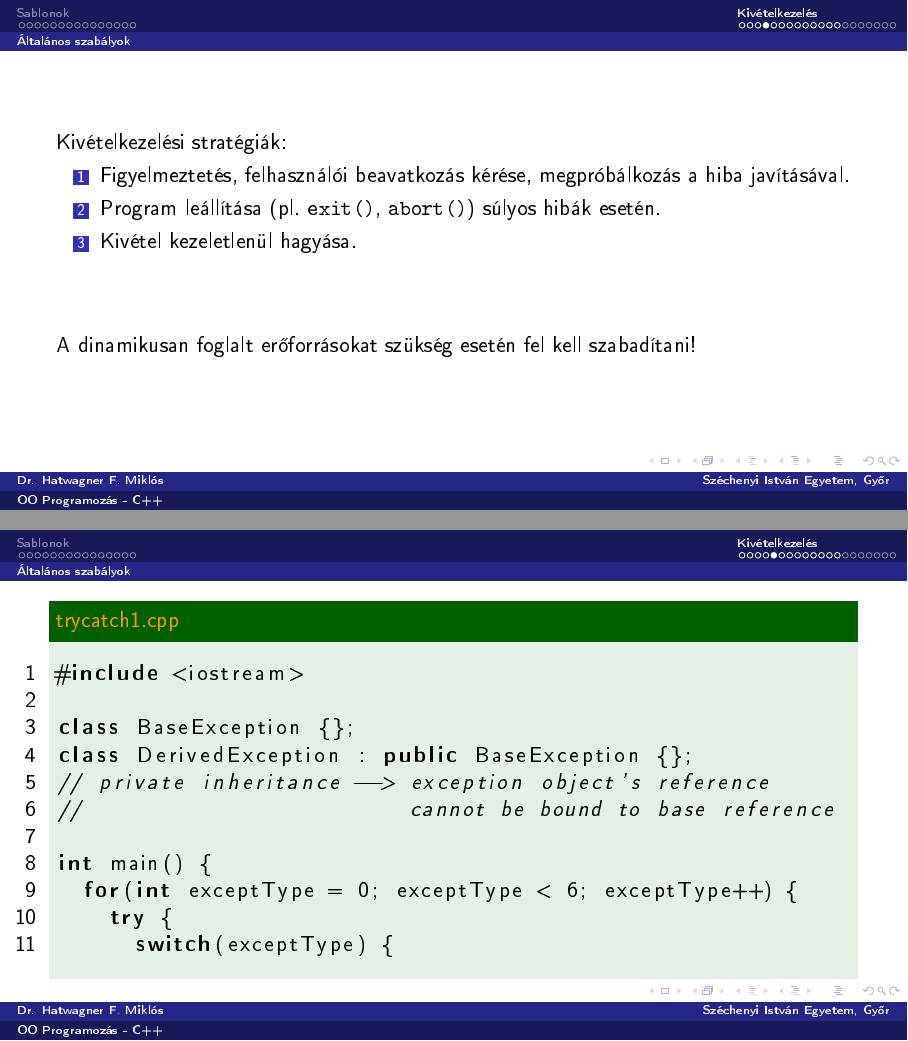
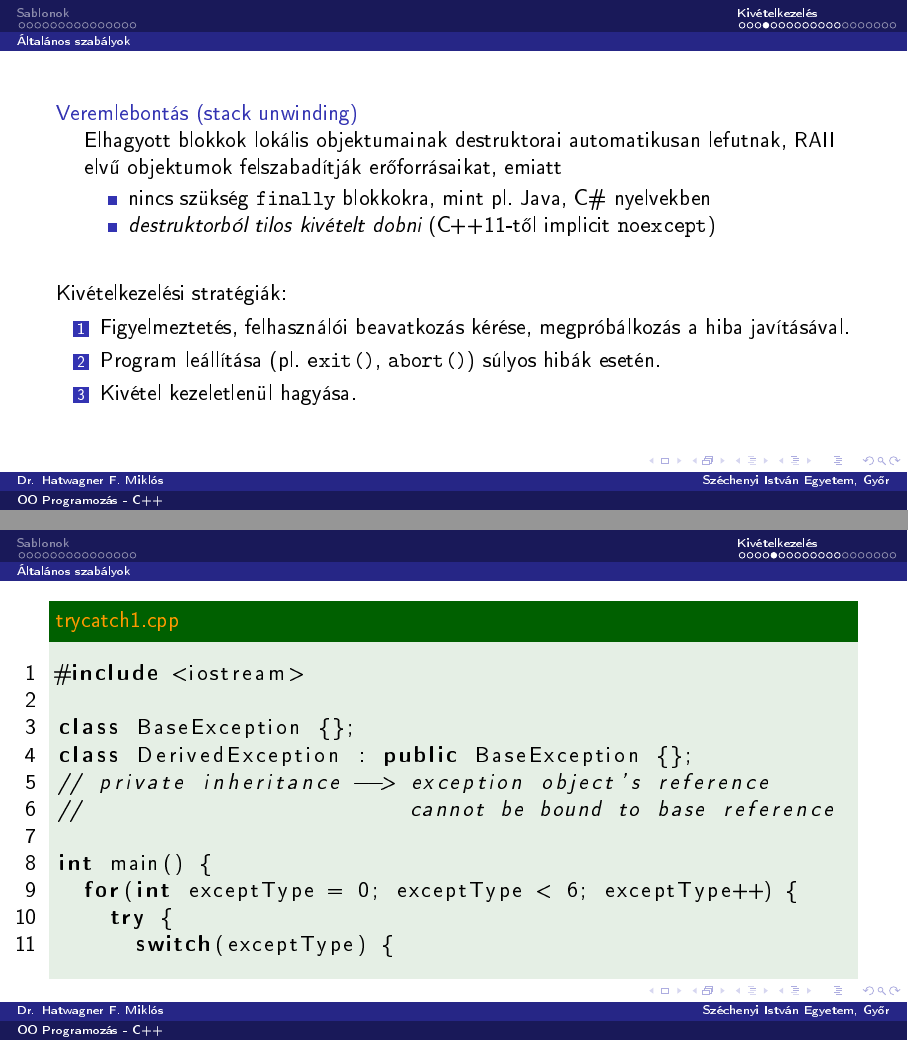
Before and after one commit to wajzy/GKxB_INTM119, LaTeX slides (ea04/ea04.tex): pages 20 and 21 of 36, joined at a grey line. The pictures show the PDF file ea04/ea04.pdf that the author committed with the source.

Commit message:
Added stack unwinding

```diff
--- a/ea04/ea04.tex
+++ b/ea04/ea04.tex
@@ -216,14 +216,21 @@ Of 4.5 and 3, 4.5 is greater.
 \end{frame}
 
 \begin{frame}
+    \begin{description}[m]
+        \item[Veremlebontás (stack unwinding)] \hfill \\
+            Elhagyott blokkok lokális objektumainak destruktorai automatikusan lefutnak, RAII elvű objektumok felszabadítják erőforrásaikat, emiatt
+            \begin{itemize}
+                \item nincs szükség \texttt{finally} blokkokra, mint pl. Java, C\# nyelvekben
+                \item \emph{destruktorból tilos kivételt dobni} (C++11-től implicit \texttt{noexcept})
+            \end{itemize}
+    \end{description}
+    \vfill
     Kivételkezelési stratégiák:
     \begin{enumerate}
         \item Figyelmeztetés, felhasználói beavatkozás kérése, megpróbálkozás a hiba javításával.
         \item Program leállítása (pl. \texttt{exit()}, \texttt{abort()}) súlyos hibák esetén.
         \item Kivétel kezeletlenül hagyása.
     \end{enumerate}
-    \vfill
-    A dinamikusan foglalt erőforrásokat szükség esetén fel kell szabadítani!
 \end{frame}
 
 \begin{frame}
```
Also changed, not shown: ea04/ea04.pdf.
